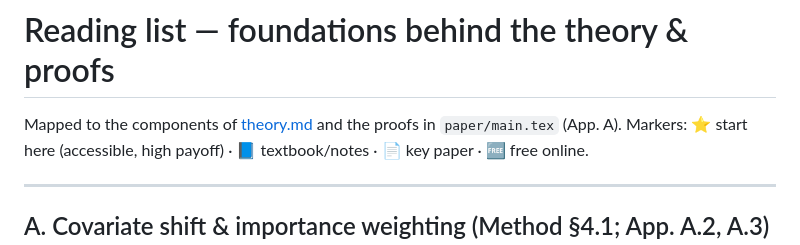
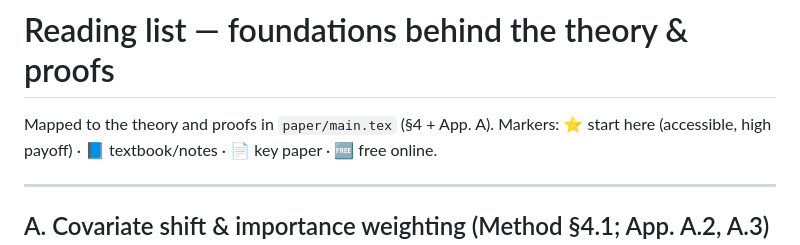
Before and after one commit to CesarPierr/ogas_states, a Markdown page: docs/reading_list.md, the part around the change. Rendered like a GitHub page.

```diff
--- a/docs/reading_list.md
+++ b/docs/reading_list.md
@@ -1,6 +1,6 @@
 # Reading list — foundations behind the theory & proofs
 
-Mapped to the components of [theory.md](theory.md) and the proofs in `paper/main.tex` (App. A).
+Mapped to the theory and proofs in `paper/main.tex` (§4 + App. A).
 Markers: ⭐ start here (accessible, high payoff) · 📘 textbook/notes · 📄 key paper · 🆓 free online.
 
 ---
```
Also changed, not shown: docs/roadmap.md (+6 -6 lines), docs/theory.md (deleted, +0 -557 lines).
